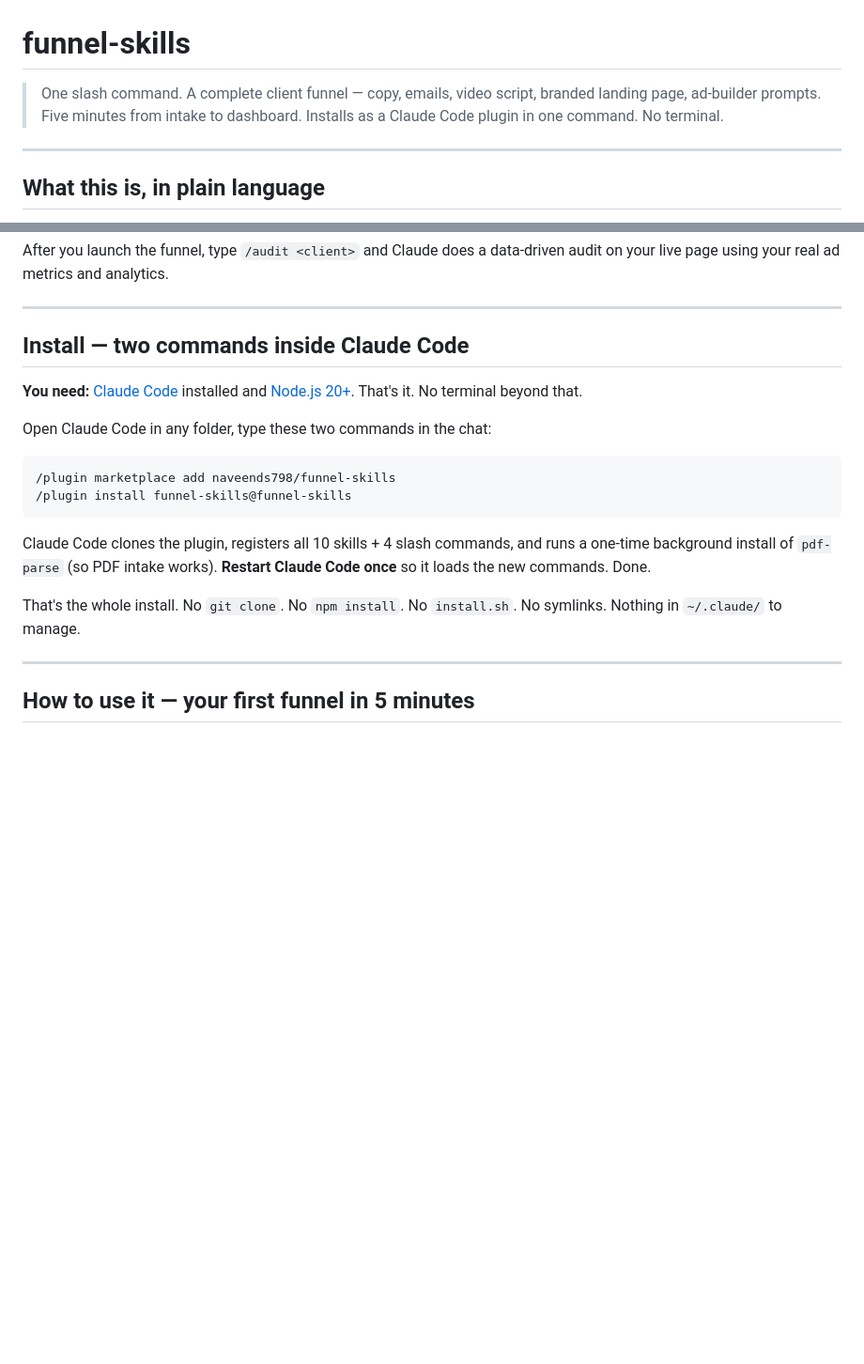
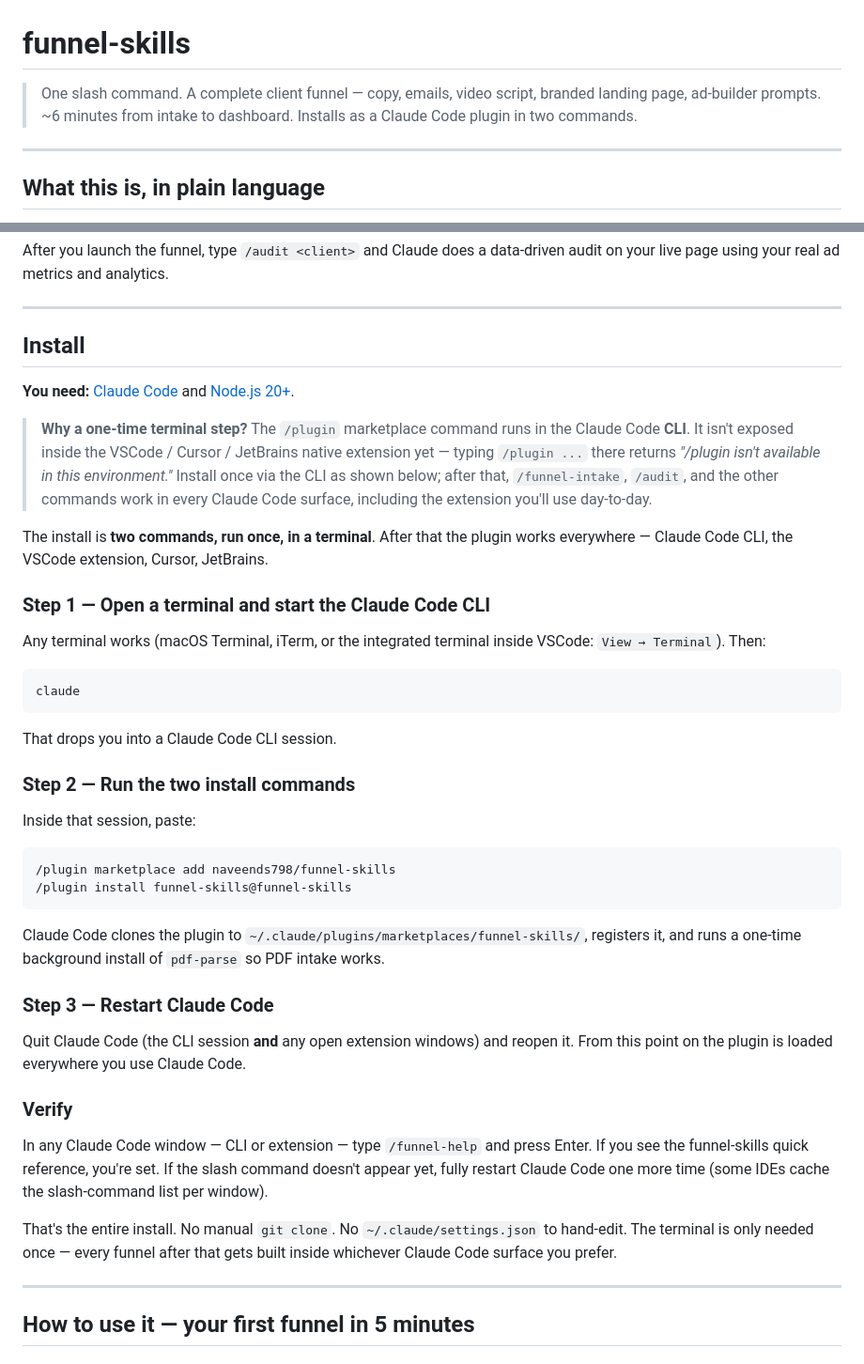
Before and after one commit to naveends798/funnel-skills, a Markdown page: README.md, 2 parts joined by grey strips. Shown at 94% size. GitHub-like rendering; blank space fills up the shorter version.

Commit message:
README: clarify the /plugin install needs the CLI once
VSCode / Cursor / JetBrains native extensions return "/plugin isn't
available in this environment" — buyers were getting stuck because the
README told them to run the install commands inside any Claude Code
session. Updated to:

- Explicitly note the one-time CLI requirement and quote the error
  message they'd hit in the extension.
- Walk through Step 1 (open terminal, run claude) → Step 2 (two slash
  commands) → Step 3 (restart) → Verify.
- Remove the inaccurate manual-install path that documented a plugin
  layout (~/.claude/plugins/<name>@<marketplace>/) Claude Code doesn't
  actually use — the real layout is ~/.claude/plugins/marketplaces/<name>/
  plus a registry in installed_plugins.json. Hand-editing that is
  fragile, so the README no longer recommends it.
- Updating section now points users to the CLI for /plugin update and
  documents a manual git pull alternative for the few who prefer it.
- Tagline no longer claims "no terminal" — the install does need one
  terminal session.

Co-Authored-By: Claude Opus 4.7 (1M context) <noreply@anthropic.com>

````diff
--- a/README.md
+++ b/README.md
@@ -1,6 +1,6 @@
 # funnel-skills
 
-> One slash command. A complete client funnel — copy, emails, video script, branded landing page, ad-builder prompts. Five minutes from intake to dashboard. Installs as a Claude Code plugin in one command. No terminal.
+> One slash command. A complete client funnel — copy, emails, video script, branded landing page, ad-builder prompts. ~6 minutes from intake to dashboard. Installs as a Claude Code plugin in two commands.
 
 ---
 
@@ -26,20 +26,44 @@ After you launch the funnel, type `/audit <client>` and Claude does a data-drive
 
 ---
 
-## Install — two commands inside Claude Code
+## Install
 
-**You need:** [Claude Code](https://claude.com/claude-code) installed and [Node.js 20+](https://nodejs.org). That's it. No terminal beyond that.
+**You need:** [Claude Code](https://claude.com/claude-code) and [Node.js 20+](https://nodejs.org).
 
-Open Claude Code in any folder, type these two commands in the chat:
+> **Why a one-time terminal step?** The `/plugin` marketplace command runs in the Claude Code **CLI**. It isn't exposed inside the VSCode / Cursor / JetBrains native extension yet — typing `/plugin ...` there returns *"/plugin isn't available in this environment."* Install once via the CLI as shown below; after that, `/funnel-intake`, `/audit`, and the other commands work in every Claude Code surface, including the extension you'll use day-to-day.
+
+The install is **two commands, run once, in a terminal**. After that the plugin works everywhere — Claude Code CLI, the VSCode extension, Cursor, JetBrains.
+
+### Step 1 — Open a terminal and start the Claude Code CLI
+
+Any terminal works (macOS Terminal, iTerm, or the integrated terminal inside VSCode: `View → Terminal`). Then:
+
+```bash
+claude
+```
+
+That drops you into a Claude Code CLI session.
+
+### Step 2 — Run the two install commands
+
+Inside that session, paste:
 
 ```
 /plugin marketplace add naveends798/funnel-skills
 /plugin install funnel-skills@funnel-skills
 ```
 
-Claude Code clones the plugin, registers all 10 skills + 4 slash commands, and runs a one-time background install of `pdf-parse` (so PDF intake works). **Restart Claude Code once** so it loads the new commands. Done.
+Claude Code clones the plugin to `~/.claude/plugins/marketplaces/funnel-skills/`, registers it, and runs a one-time background install of `pdf-parse` so PDF intake works.
 
-That's the whole install. No `git clone`. No `npm install`. No `install.sh`. No symlinks. Nothing in `~/.claude/` to manage.
+### Step 3 — Restart Claude Code
+
+Quit Claude Code (the CLI session **and** any open extension windows) and reopen it. From this point on the plugin is loaded everywhere you use Claude Code.
+
+### Verify
+
+In any Claude Code window — CLI or extension — type `/funnel-help` and press Enter. If you see the funnel-skills quick reference, you're set. If the slash command doesn't appear yet, fully restart Claude Code one more time (some IDEs cache the slash-command list per window).
+
+That's the entire install. No manual `git clone`. No `~/.claude/settings.json` to hand-edit. The terminal is only needed once — every funnel after that gets built inside whichever Claude Code surface you prefer.
 
 ---
 
````
Also changed, not shown: other parts of README.md (+18 -2 lines).
